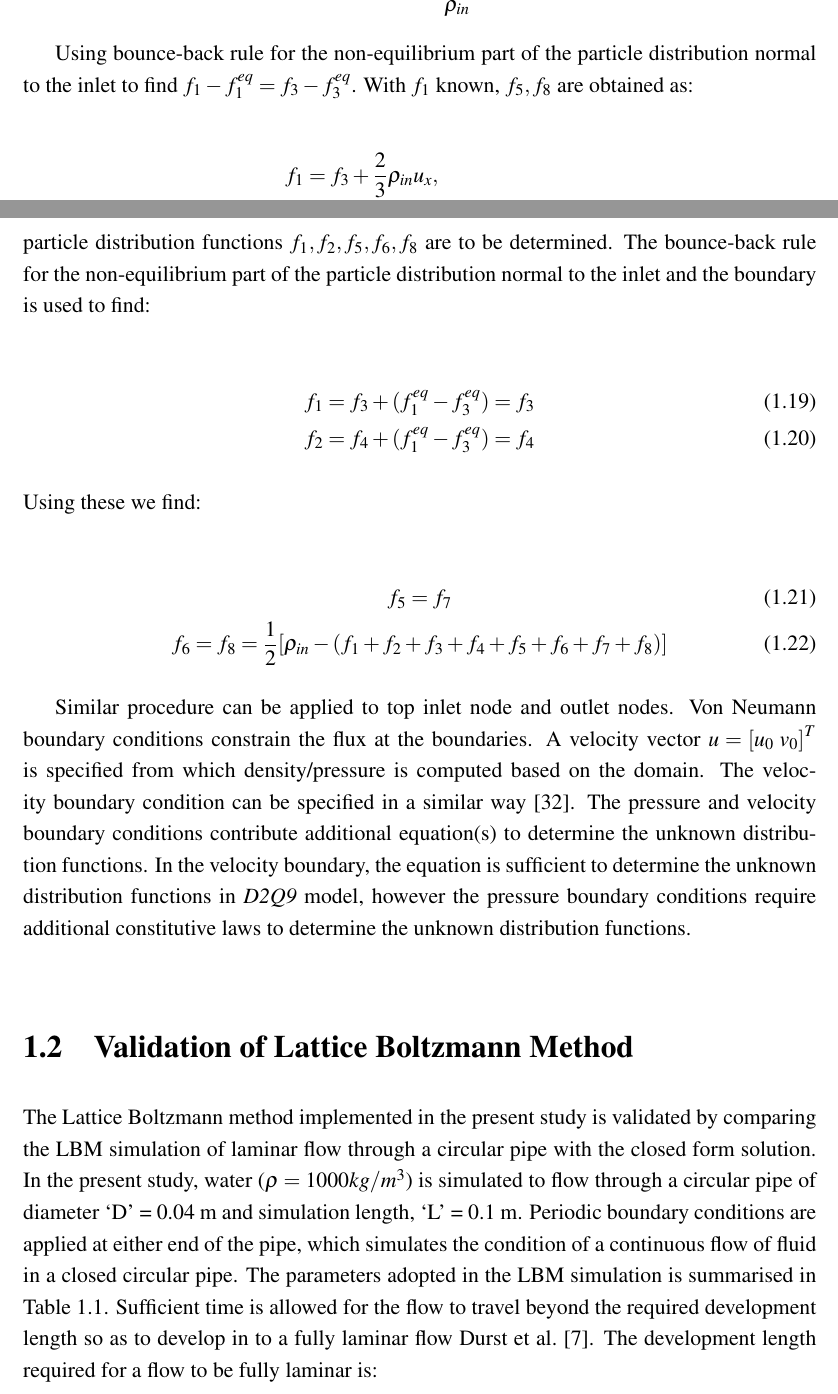
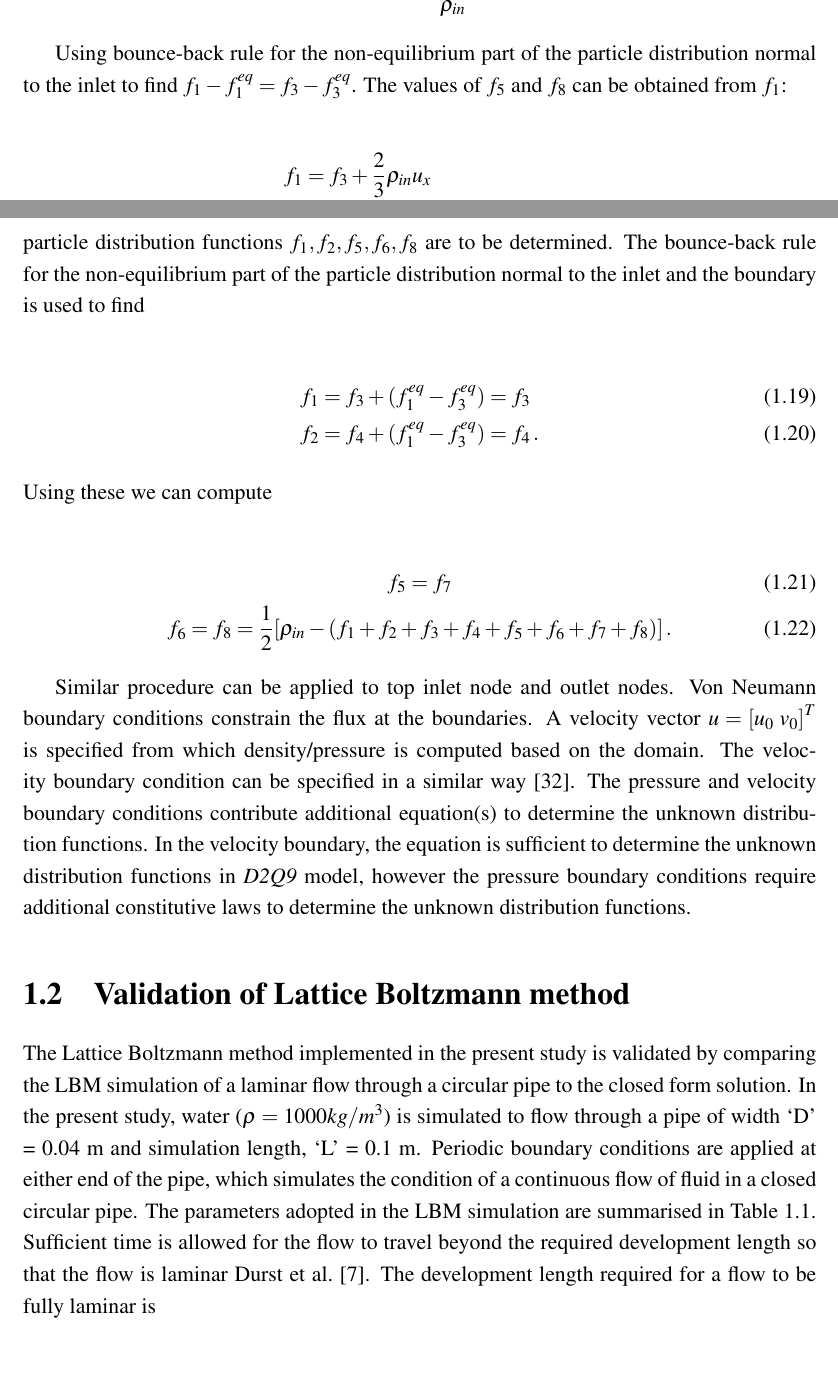
Before and after one commit to kks32/phd-thesis, a LaTeX thesis (thesis.tex, which reads Chapter3/chapter3.tex): two parts of pages 8 and 10 of 29, joined at a grey line, cut so that both start at the same text, the shorter picture padded with empty space. The pictures show the PDF file thesis.pdf that the author committed with the source.

Commit message:
Some more equation formatting

```diff
--- a/Chapter3/chapter3.tex
+++ b/Chapter3/chapter3.tex
@@ -370,28 +372,28 @@ impose a pressure boundary along the y-direction (inlet, left side boundary in
 which velocity is computed. Assuming the vertical component of the velocity on
 the boundary is zero, $u_y=0$. After streaming, $f_2, f_3, f_4, f_6, f_7$ are
 known, $u_x$ and $f_1, f_5, f_8$ are to be determined from
-~\cref{eq:lbm_macroscopic} as following:
+~\cref{eq:lbm_macroscopic} as following
 
 \begin{flalign}
  f_1+f5+f_8 & =  \rho_{in} - (f_0+f_2+f_3+f_4+f_6+f_7) \label{eq:pressure1}\\
  f_1+f5+f_8 & =  \rho_{in}u_x + (f_3+f_6+f_7) \label{eq:pressure2} \\
- f_5 - f_8  & =  f_2 - f_4 +f_6 -f_7
+ f_5 - f_8  & =  f_2 - f_4 +f_6 -f_7\,,
 \end{flalign}
 
 \noindent Consistency of \cref{eq:pressure1,eq:pressure2} gives
 
 \begin{flalign}
-u_x  = & 1 - \frac{[f_0+f_2+f_4+2*(f_3+f_6+f_7)]}{\rho_{in}}
+u_x  = & 1 - \frac{[f_0+f_2+f_4+2*(f_3+f_6+f_7)]}{\rho_{in}}\,.
 \end{flalign}
 
 Using bounce-back rule for the non-equilibrium part of the particle
-distribution normal to the inlet to find $f_1 -f_1^{eq} = f_3 -f_3^{eq}$. With
-$f_1$ known, $f_5,f_8$ are obtained as:
+distribution normal to the inlet to find $f_1 -f_1^{eq} = f_3 -f_3^{eq}$. The
+values of $f_5$ and $f_8$ can be obtained from $f_1$:
 
 \begin{align}
-f_1 & = f_3 + \frac{2}{3} \rho_{in}u_x, \nonumber \\
-f_5 & = f_7 - \frac{1}{2}(f_2 - f_4) + \frac{1}{6}\rho_{in}u_x,\nonumber \\
-f_8 & = f_6 + \frac{1}{2}(f_2 - f_4) + \frac{1}{6}\rho_{in}u_x
+f_1 & = f_3 + \frac{2}{3} \rho_{in}u_x \nonumber \\
+f_5 & = f_7 - \frac{1}{2}(f_2 - f_4) + \frac{1}{6}\rho_{in}u_x\nonumber \\
+f_8 & = f_6 + \frac{1}{2}(f_2 - f_4) + \frac{1}{6}\rho_{in}u_x\,.
 \end{align}
 
 The corner node at inlet needs some special treatment. Considering the bottom
@@ -399,18 +401,19 @@ node at inlet as example, after streaming, $f_3, f_4, f_7$ are known; $\rho$ is
 define, and $u_x = u_y = 0$. The particle distribution functions $f_1, f_2,
 f_5, f_6, f_8$ are to be determined. The bounce-back rule for the
 non-equilibrium part of the particle distribution normal to the inlet and the
-boundary is used to find:
+boundary is used to find
 
-\begin{gather}
-f_1 = f_3 + (f_1^{eq}-f_3^{eq}) = f_3 \\
-f_2 = f_4 + (f_1^{eq}-f_3^{eq}) = f_4
-\end{gather}
+\begin{align}
+f_1 & = f_3 + (f_1^{eq}-f_3^{eq}) = f_3 \\
+f_2 & = f_4 + (f_1^{eq}-f_3^{eq}) = f_4 \,.
+\end{align}
 
-\noindent Using these we find:
+\noindent Using these we can compute
 
 \begin{gather}
 f_5 = f_7 \\
-f_6 = f_8 = \frac{1}{2}[\rho_{in} - (f_1 + f_2 + f_3 + f_4 + f_5 + f_6 + f_7 + f_8)]
+f_6 = f_8 = \frac{1}{2}[\rho_{in} - (f_1 + f_2 + f_3 + f_4 + f_5 + f_6 + f_7 +
+f_8)]\,.
 \end{gather}
 
 Similar procedure can be applied to top inlet node and outlet nodes. Von
@@ -426,22 +429,21 @@ laws to determine the unknown distribution functions.
 
 %*******************************************************************************
 
-\section{Validation of Lattice Boltzmann Method}
+\section{Validation of Lattice Boltzmann method}
 
 The Lattice Boltzmann method implemented in the present study is validated by
-comparing the LBM simulation of laminar flow  through a circular pipe with the
-closed form solution. In the present study, water ($\rho=1000 kg/m^{3}$) is
-simulated to flow through a circular pipe of diameter `D' = 0.04 m and
+comparing the LBM simulation of a laminar flow through a circular pipe to
+the closed form solution. In the present study, water ($\rho=1000 kg/m^{3}$) is
+simulated to flow through a pipe of width `D' = 0.04 m and
 simulation length, `L' = 0.1 m. Periodic boundary conditions are applied at
 either end of the pipe, which simulates the condition of a continuous flow of
 fluid in a closed circular pipe. The parameters adopted in the LBM simulation
-is summarised in \cref{table:lbm}. Sufficient time is allowed for the flow to
-travel beyond the required development length so as to develop in to a fully
-laminar flow~\citet{Durst2005}. The development length required for a flow to
-be fully laminar is:
+are summarised in~\cref{table:lbm}. Sufficient time is allowed for the flow to
+travel beyond the required development length so that the flow is
+laminar~\citet{Durst2005}. The development length required for a flow to
+be fully laminar is
 
-\begin{align}
-X_{D}/D=[(0.619)^{1.6}+(0.0567 R_{e})^{1.6}]^{1/1.6}
-\end{align}
+\begin{equation}
+X_{D}/D=[(0.619)^{1.6}+(0.0567 R_{e})^{1.6}]^{1/1.6} \,,
+\end{equation}
 
-where $X_{D}$ is the development length and $R_{e}$ is the Reynold's number.
@@ -450,6 +453,6 @@ simulation is presented in~\cref{fig:LBM_Poiseuille}.~\cref{fig:LBM} shows
 the horizontal velocity profile obtained at L/2 after 50,000 time steps. The
 maximum horizontal velocity of 0.037863 m/s is observed in the middle of the
-pipe. The velocity profile obtained (~\cref{fig:LBM_Poiseuille}), is compared
+pipe. The velocity profile obtained (\cref{fig:LBM_Poiseuille}), is compared
 with the closed-form based on the Haygen-Poiseuille's flow equation for no-slip
 boundary condition~\citep{Willis2008}:
 
```
Also changed, not shown: thesis.pdf, Chapter3/chapter3.tex (43 more changed lines).
